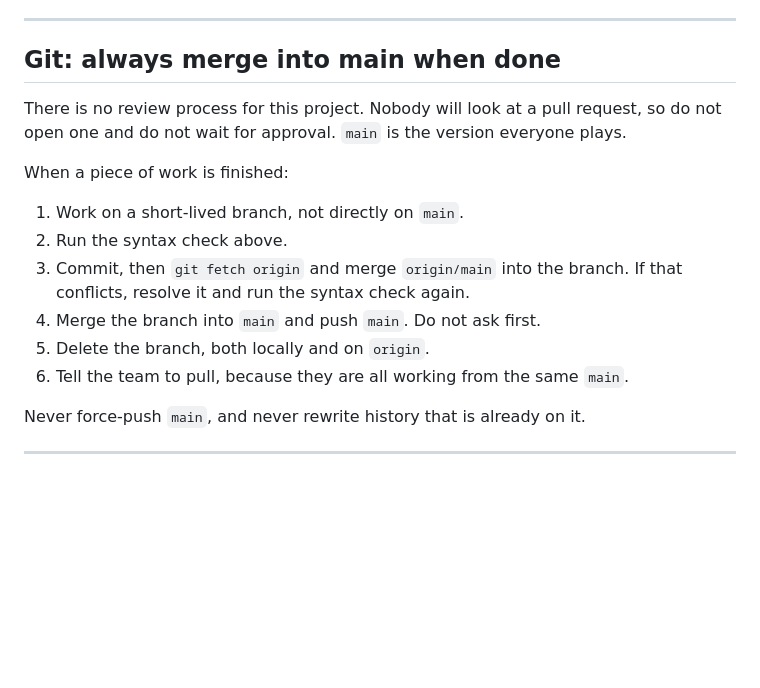
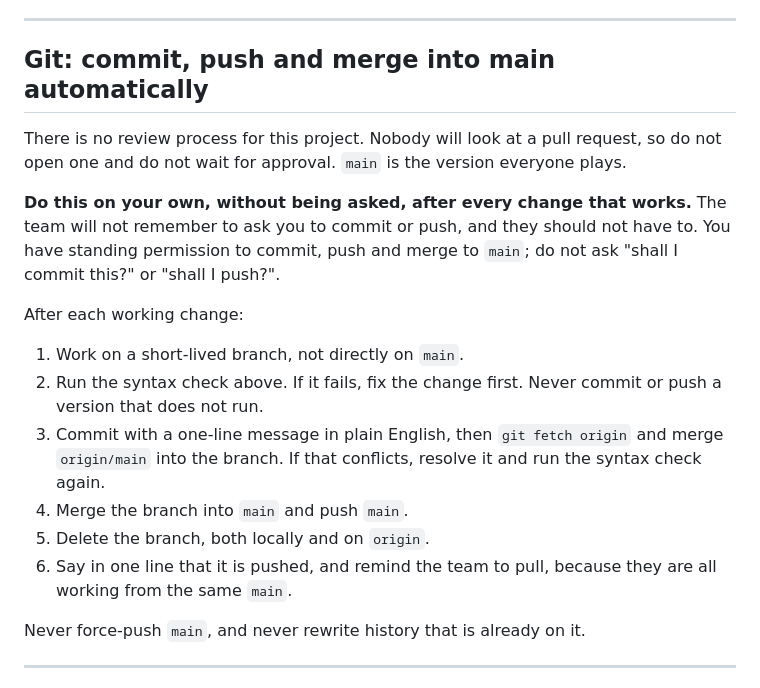
Before and after one commit to BennoADCO/ADCO-HackIT-Team-3, a Markdown page: CLAUDE.md, the part around the change. Rendered like a GitHub page; blank space fills up the shorter version.

Commit message:
Make Claude commit, push and merge to main automatically after each working change

```diff
--- a/CLAUDE.md
+++ b/CLAUDE.md
@@ -206,21 +206,29 @@ It will. Be calm about it, and never imply they did something stupid.
 
 ---
 
-## Git: always merge into main when done
+## Git: commit, push and merge into main automatically
 
 There is no review process for this project. Nobody will look at a pull
 request, so do not open one and do not wait for approval. `main` is the
 version everyone plays.
 
-When a piece of work is finished:
+**Do this on your own, without being asked, after every change that
+works.** The team will not remember to ask you to commit or push, and they
+should not have to. You have standing permission to commit, push and merge
+to `main`; do not ask "shall I commit this?" or "shall I push?".
+
+After each working change:
 
 1. Work on a short-lived branch, not directly on `main`.
-2. Run the syntax check above.
-3. Commit, then `git fetch origin` and merge `origin/main` into the branch.
-   If that conflicts, resolve it and run the syntax check again.
-4. Merge the branch into `main` and push `main`. Do not ask first.
+2. Run the syntax check above. If it fails, fix the change first. Never
+   commit or push a version that does not run.
+3. Commit with a one-line message in plain English, then `git fetch origin`
+   and merge `origin/main` into the branch. If that conflicts, resolve it
+   and run the syntax check again.
+4. Merge the branch into `main` and push `main`.
 5. Delete the branch, both locally and on `origin`.
-6. Tell the team to pull, because they are all working from the same `main`.
+6. Say in one line that it is pushed, and remind the team to pull,
+   because they are all working from the same `main`.
 
 Never force-push `main`, and never rewrite history that is already on it.
 
```
